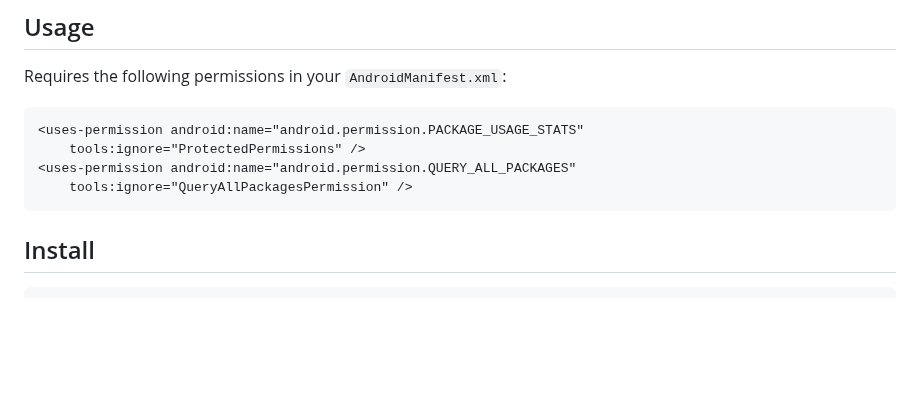
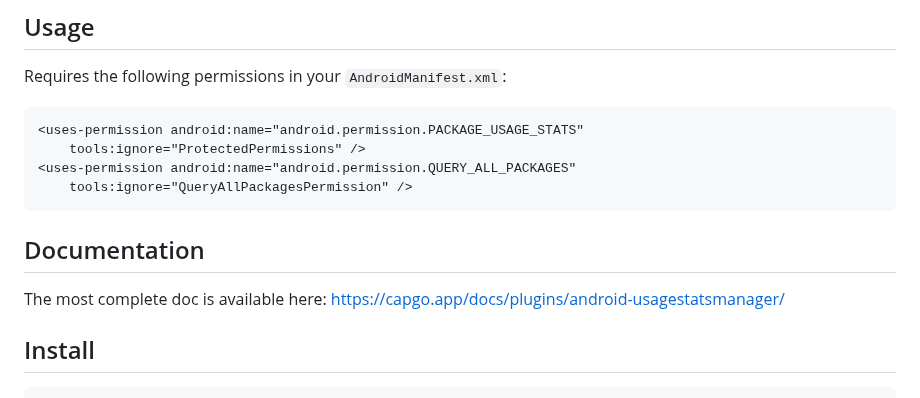
Before and after one commit to Cap-go/capacitor-android-usagestatsmanager, a Markdown page: README.md, the part around the change. Rendered like a GitHub page; blank space fills up the shorter version.

Commit message:
chore: improve readme

````diff
--- a/README.md
+++ b/README.md
@@ -21,6 +21,10 @@ Requires the following permissions in your `AndroidManifest.xml`:
 ```
 
 
+
+## Documentation
+
+The most complete doc is available here: https://capgo.app/docs/plugins/android-usagestatsmanager/
 
 ## Install
 
````
